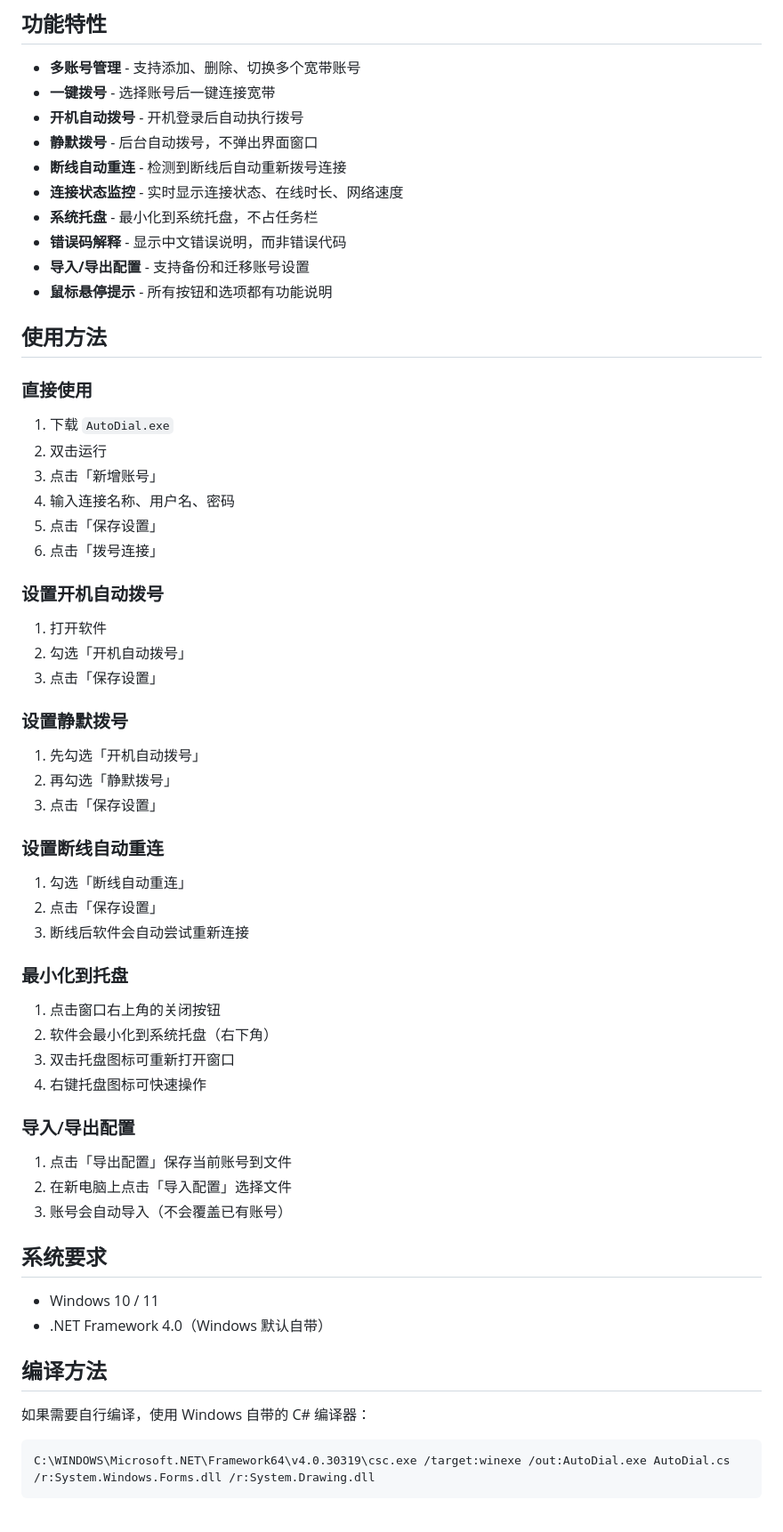
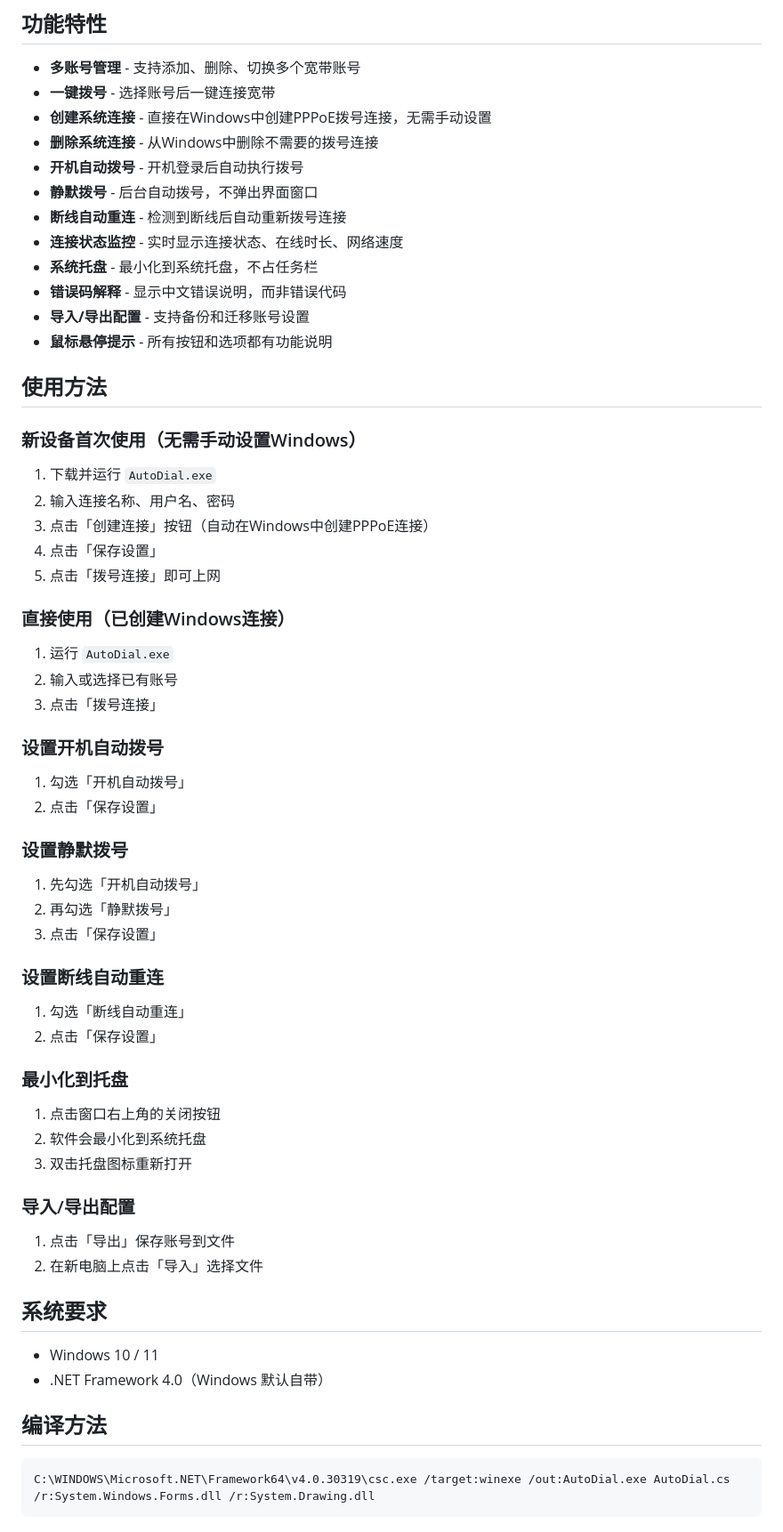
Before and after one commit to khssdsg-maker/AutoDial, a Markdown page: README.md, the part around one of its changes. Shown at 89% size. Rendered like a GitHub page.

Commit message:
更新README: 添加v1.4创建系统连接功能说明

````diff
--- a/README.md
+++ b/README.md
@@ -6,6 +6,8 @@
 
 - **多账号管理** - 支持添加、删除、切换多个宽带账号
 - **一键拨号** - 选择账号后一键连接宽带
+- **创建系统连接** - 直接在Windows中创建PPPoE拨号连接，无需手动设置
+- **删除系统连接** - 从Windows中删除不需要的拨号连接
 - **开机自动拨号** - 开机登录后自动执行拨号
 - **静默拨号** - 后台自动拨号，不弹出界面窗口
 - **断线自动重连** - 检测到断线后自动重新拨号连接
@@ -17,18 +19,21 @@
 
 ## 使用方法
 
-### 直接使用
-1. 下载 `AutoDial.exe`
-2. 双击运行
-3. 点击「新增账号」
-4. 输入连接名称、用户名、密码
-5. 点击「保存设置」
-6. 点击「拨号连接」
+### 新设备首次使用（无需手动设置Windows）
+1. 下载并运行 `AutoDial.exe`
+2. 输入连接名称、用户名、密码
+3. 点击「创建连接」按钮（自动在Windows中创建PPPoE连接）
+4. 点击「保存设置」
+5. 点击「拨号连接」即可上网
+
+### 直接使用（已创建Windows连接）
+1. 运行 `AutoDial.exe`
+2. 输入或选择已有账号
+3. 点击「拨号连接」
 
 ### 设置开机自动拨号
-1. 打开软件
-2. 勾选「开机自动拨号」
-3. 点击「保存设置」
+1. 勾选「开机自动拨号」
+2. 点击「保存设置」
 
 ### 设置静默拨号
 1. 先勾选「开机自动拨号」
@@ -38,18 +43,15 @@
 ### 设置断线自动重连
 1. 勾选「断线自动重连」
 2. 点击「保存设置」
-3. 断线后软件会自动尝试重新连接
 
 ### 最小化到托盘
 1. 点击窗口右上角的关闭按钮
-2. 软件会最小化到系统托盘（右下角）
-3. 双击托盘图标可重新打开窗口
-4. 右键托盘图标可快速操作
+2. 软件会最小化到系统托盘
+3. 双击托盘图标重新打开
 
 ### 导入/导出配置
-1. 点击「导出配置」保存当前账号到文件
-2. 在新电脑上点击「导入配置」选择文件
-3. 账号会自动导入（不会覆盖已有账号）
+1. 点击「导出」保存账号到文件
+2. 在新电脑上点击「导入」选择文件
 
 ## 系统要求
 
@@ -57,8 +59,6 @@
 - .NET Framework 4.0（Windows 默认自带）
 
 ## 编译方法
-
-如果需要自行编译，使用 Windows 自带的 C# 编译器：
 
 ```batch
 C:\WINDOWS\Microsoft.NET\Framework64\v4.0.30319\csc.exe /target:winexe /out:AutoDial.exe AutoDial.cs /r:System.Windows.Forms.dll /r:System.Drawing.dll
````
Also changed, not shown: other parts of README.md (+6 -5 lines).
